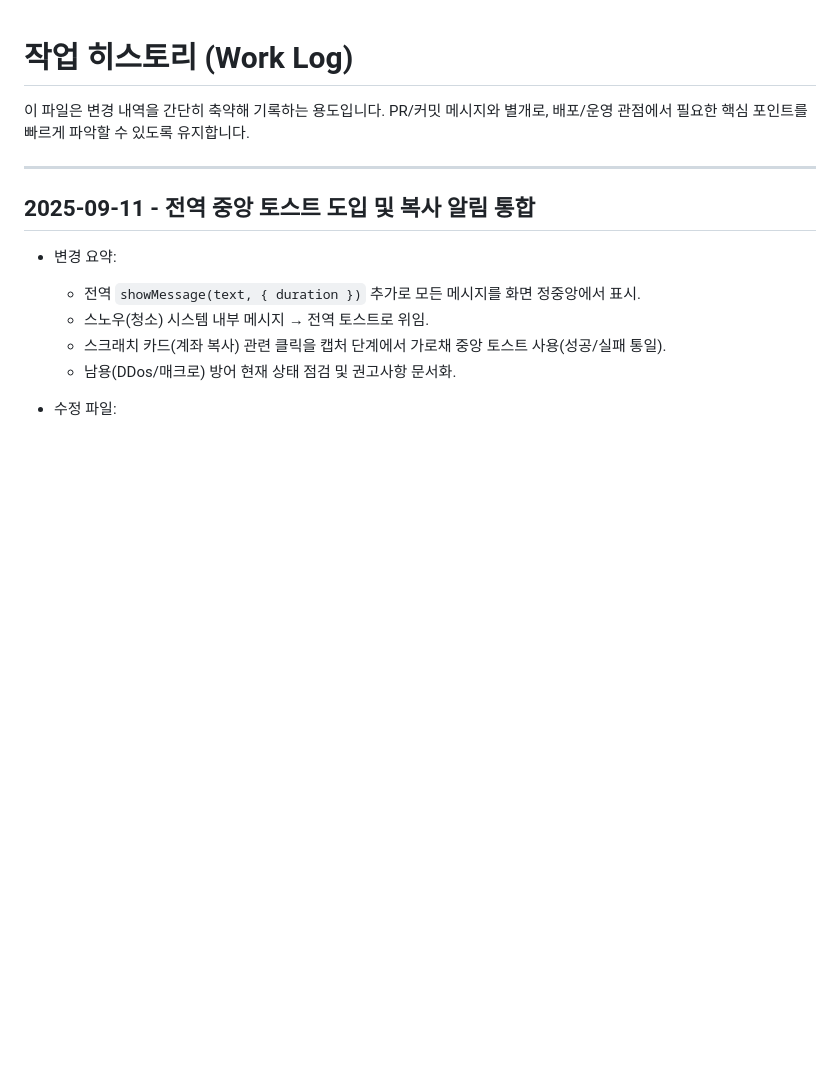
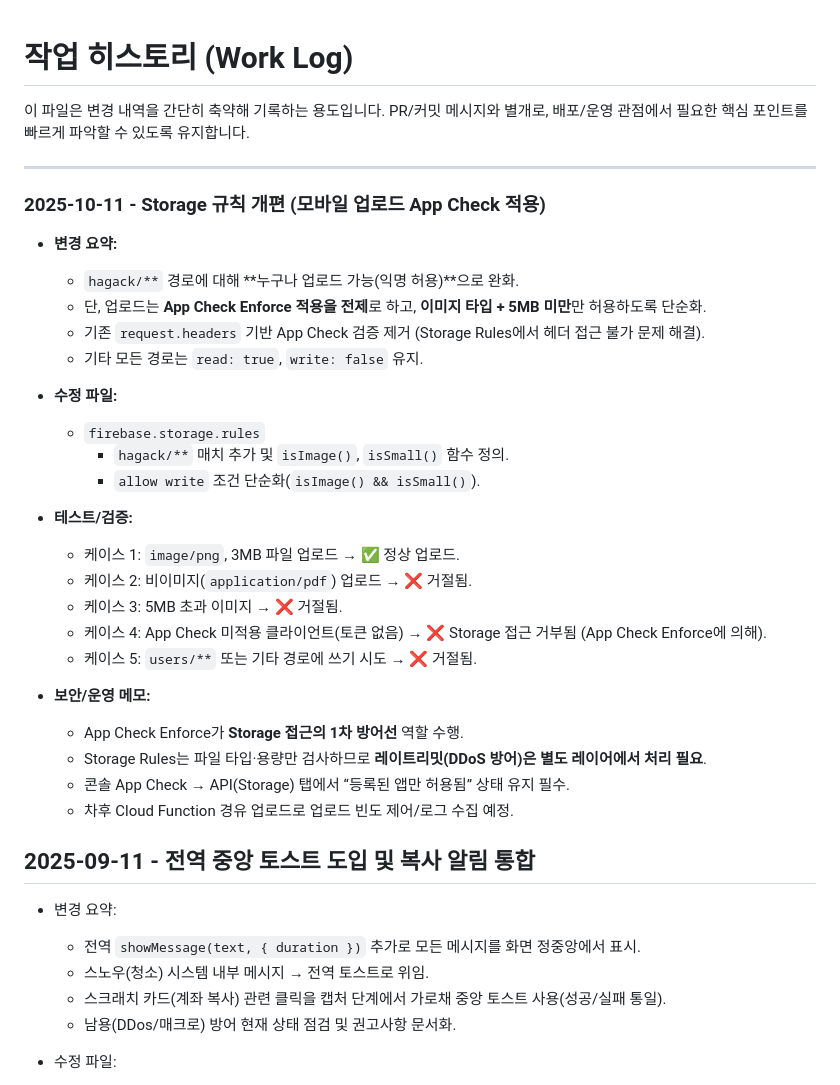
Before and after one commit to heewonJ1230/public, a Markdown page: WORKLOG.md, the part around the change. Drawn GitHub-style; blank space fills up the shorter version.

Commit message:
파이어베이스 작업

```diff
--- a/WORKLOG.md
+++ b/WORKLOG.md
@@ -3,6 +3,32 @@
 이 파일은 변경 내역을 간단히 축약해 기록하는 용도입니다. PR/커밋 메시지와 별개로, 배포/운영 관점에서 필요한 핵심 포인트를 빠르게 파악할 수 있도록 유지합니다.
 
 ---
+
+### 2025-10-11 - Storage 규칙 개편 (모바일 업로드 App Check 적용)
+
+- **변경 요약:**
+  - `hagack/**` 경로에 대해 **누구나 업로드 가능(익명 허용)**으로 완화.
+  - 단, 업로드는 **App Check Enforce 적용을 전제**로 하고, **이미지 타입 + 5MB 미만**만 허용하도록 단순화.
+  - 기존 `request.headers` 기반 App Check 검증 제거 (Storage Rules에서 헤더 접근 불가 문제 해결).
+  - 기타 모든 경로는 `read: true`, `write: false` 유지.
+
+- **수정 파일:**
+  - `firebase.storage.rules`
+    - `hagack/**` 매치 추가 및 `isImage()`, `isSmall()` 함수 정의.
+    - `allow write` 조건 단순화(`isImage() && isSmall()`).
+
+- **테스트/검증:**
+  - 케이스 1: `image/png`, 3MB 파일 업로드 → ✅ 정상 업로드.
+  - 케이스 2: 비이미지(`application/pdf`) 업로드 → ❌ 거절됨.
+  - 케이스 3: 5MB 초과 이미지 → ❌ 거절됨.
+  - 케이스 4: App Check 미적용 클라이언트(토큰 없음) → ❌ Storage 접근 거부됨 (App Check Enforce에 의해).
+  - 케이스 5: `users/**` 또는 기타 경로에 쓰기 시도 → ❌ 거절됨.
+
+- **보안/운영 메모:**
+  - App Check Enforce가 **Storage 접근의 1차 방어선** 역할 수행.
+  - Storage Rules는 파일 타입·용량만 검사하므로 **레이트리밋(DDoS 방어)은 별도 레이어에서 처리 필요**.
+  - 콘솔 App Check → API(Storage) 탭에서 “등록된 앱만 허용됨” 상태 유지 필수.
+  - 차후 Cloud Function 경유 업로드로 업로드 빈도 제어/로그 수집 예정.
 
 
 ## 2025-09-11 - 전역 중앙 토스트 도입 및 복사 알림 통합
```
